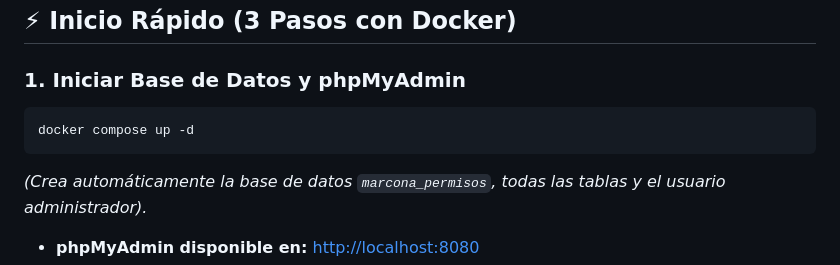
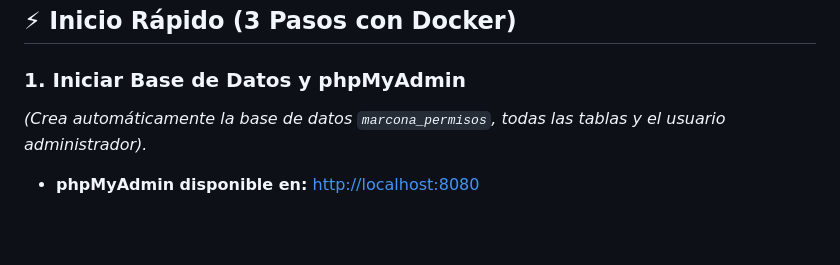
Before and after one commit to edwinsiguas/TRANSIGOVAI, a Markdown page: README.md, the part around the change. GitHub-like rendering; blank space fills up the shorter version.

Commit message:
Update quick start section in README
Removed Docker command from quick start instructions.

````diff
--- a/README.md
+++ b/README.md
@@ -23,9 +23,7 @@ El repositorio cuenta con documentación completa y estructurada:
 ## ⚡ Inicio Rápido (3 Pasos con Docker)
 
 ### 1. Iniciar Base de Datos y phpMyAdmin
-```bash
-docker compose up -d
-```
+
 *(Crea automáticamente la base de datos `marcona_permisos`, todas las tablas y el usuario administrador).*
 - **phpMyAdmin disponible en:** [http://localhost:8080](http://localhost:8080)
 
````
